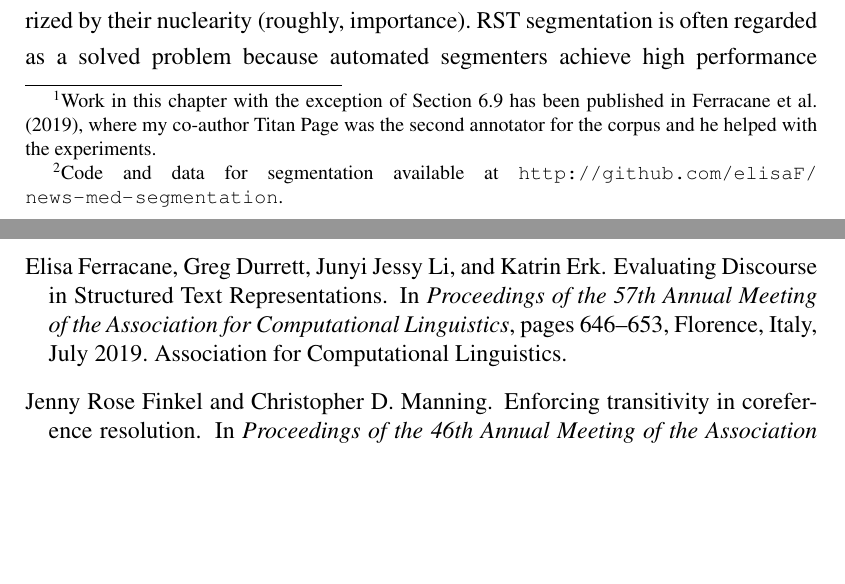
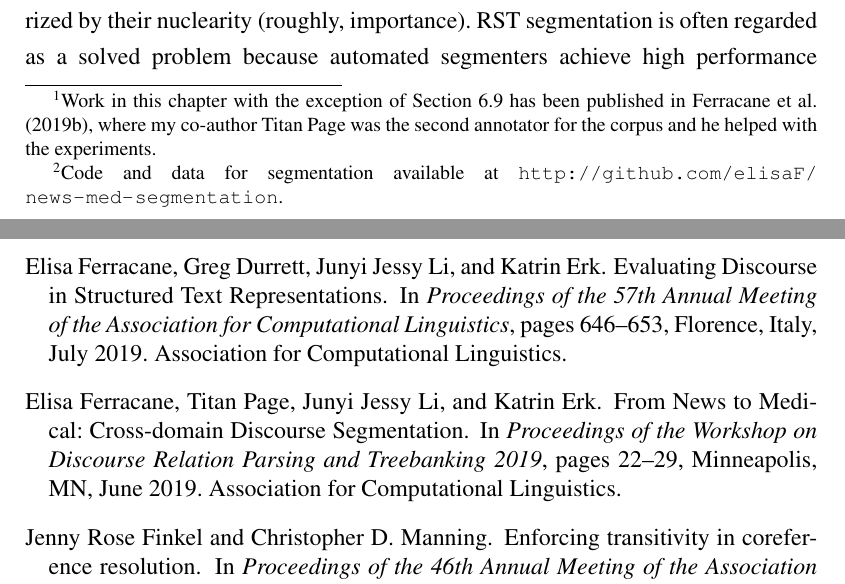
Before and after one commit to elisaF/dissertation, a LaTeX thesis (main.tex, which reads ch06_annotation.tex): two parts of pages 75 and 136 of 150, joined at a grey line, cut so that both start at the same text, the shorter picture padded with empty space. Compiled offline with pdfLaTeX.

Commit message:
fix citation

```diff
--- a/ch06_annotation.tex
+++ b/ch06_annotation.tex
@@ -1,6 +1,6 @@
 \chapter{Learning discourse structure: Annotation}
 \label{ch:annotation}
-In this chapter, I approach the data scarcity problem for learning discourse structure by annotating discourse in a new domain.\footnote{Work in this chapter with the exception of Section \ref{sec:anno_rst_trees} has been published in \newcite{Ferracane:2019:acl}, where my co-author Titan Page was the second annotator for the corpus and he helped with the experiments.}
+In this chapter, I approach the data scarcity problem for learning discourse structure by annotating discourse in a new domain.\footnote{Work in this chapter with the exception of Section \ref{sec:anno_rst_trees} has been published in \newcite{Ferracane:2019:naacl}, where my co-author Titan Page was the second annotator for the corpus and he helped with the experiments.}
 
 \section{Chapter Overview}
 
```
